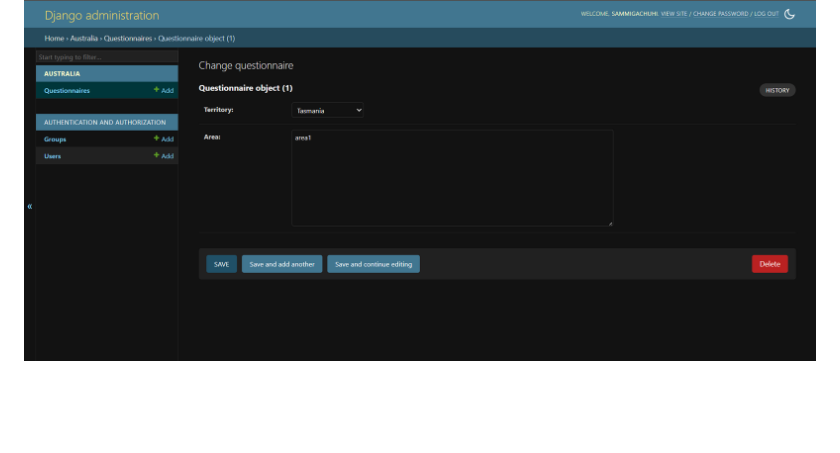
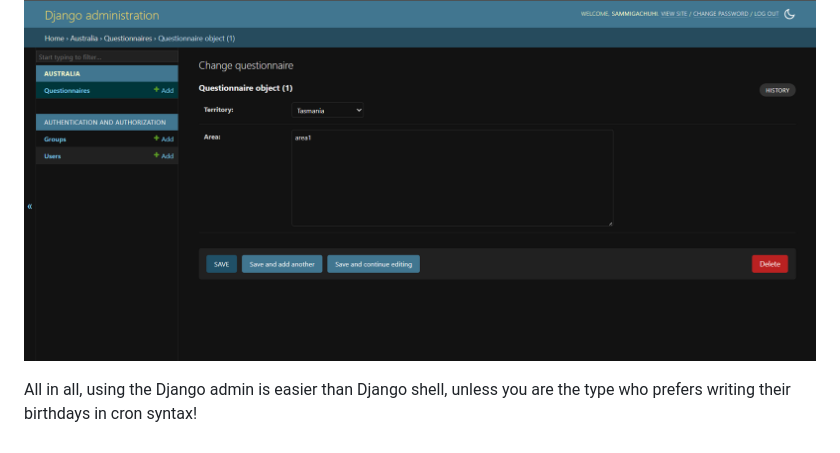
Before and after one commit to sammigachuhi/my_django, a Markdown page: docs/10-django-admin.md, the part around the change. GitHub-like rendering; blank space fills up the shorter version.

Commit message:
making changes to django admin

```diff
--- a/docs/10-django-admin.md
+++ b/docs/10-django-admin.md
@@ -89,3 +89,5 @@ If you click on the **Questionnaire** model, you will see a list of our the two
 If you click on one of them, you will see the responses that we put in via Django shell. However, curiously, our `survey_date` and `survey_time` responses are missing.
 
 ![Django model responses](images/django_model_responses.PNG)
+
+All in all, using the Django admin is easier than Django shell, unless you are the type who prefers writing their birthdays in cron syntax!
```
Also changed, not shown: docs/11-django-admin-changes.md (added, +102 -0 lines), docs/images/add_question.PNG (added), docs/images/question_time.PNG (added), docs/images/questionnaire_object_1.PNG (added), 9 other files.
